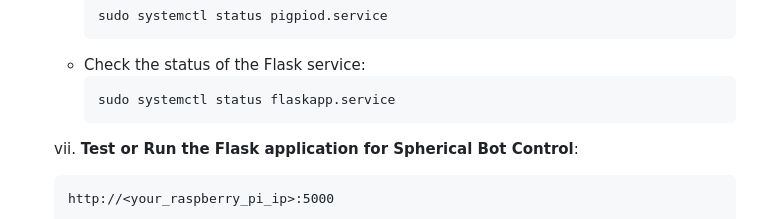
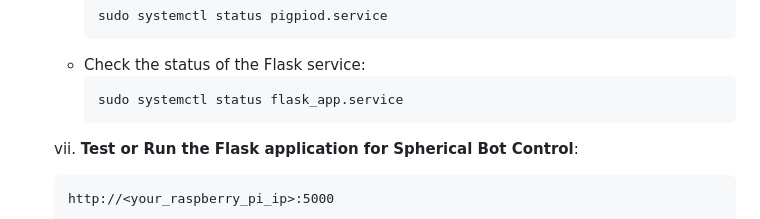
Before and after one commit to kunalzambare972/sp-bot, a Markdown page: README.md, the part around the change. Drawn GitHub-style.

````diff
--- a/README.md
+++ b/README.md
@@ -102,7 +102,7 @@ This project is built for Raspberry Pi Zero W, using the following main componen
         ```
       - Check the status of the Flask service:</br>
         ```
-        sudo systemctl status flaskapp.service
+        sudo systemctl status flask_app.service
         ```
    vii. **Test or Run the Flask application for Spherical Bot Control**:</br>
       ```
````
